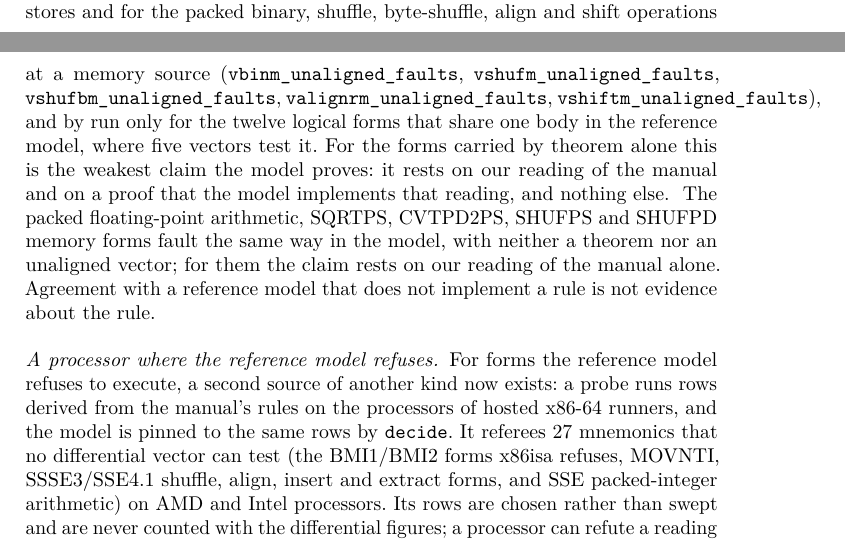
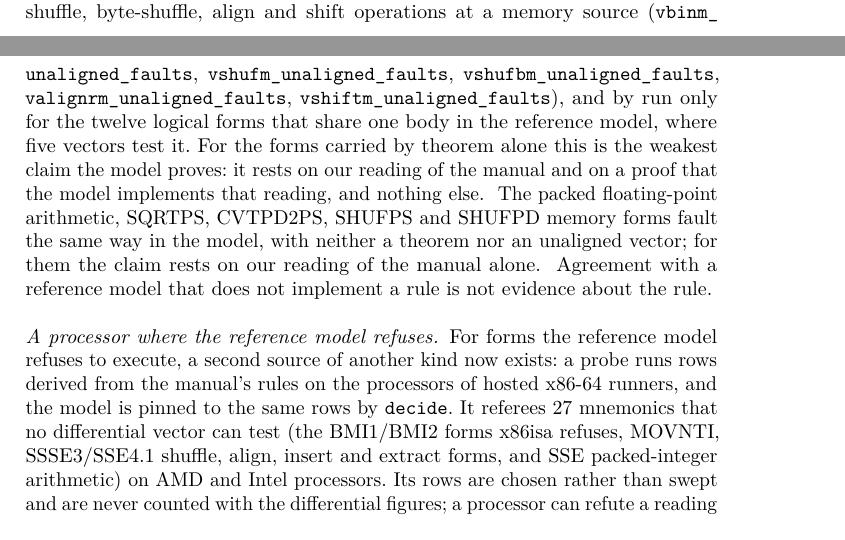
Before and after one commit to jyh/x86lean, a LaTeX paper (paper/x86lean-semantics.tex): two parts of pages 11 and 12 of 21, joined at a grey line, cut so that both start at the same text. Compiled offline with pdfLaTeX.

Commit message:
Paper: line breaks inside the five alignment-theorem names (a 50.9pt overfull line); no word changed
Co-Authored-By: Claude Opus 5.5 <noreply@anthropic.com>

```diff
--- a/paper/x86lean-semantics.tex
+++ b/paper/x86lean-semantics.tex
@@ -677,8 +677,9 @@ same address does not, which is the theorem that shows the alignment flag is doi
 vload\_unaligned\_movdqu\_runs}
 MOVDQA is the example of a class. The same fault is stated by theorem for the aligned loads and stores and
 for the packed binary, shuffle, byte-shuffle, align and shift operations at a memory source
-(\lean{vbinm\_unaligned\_faults}, \lean{vshufm\_unaligned\_faults}, \lean{vshufbm\_unaligned\_faults},
-\lean{valignrm\_unaligned\_faults}, \lean{vshiftm\_unaligned\_faults}), and by run only for the twelve
+(\lean{vbinm\_\allowbreak unaligned\_\allowbreak faults}, \lean{vshufm\_\allowbreak unaligned\_\allowbreak faults},
+\lean{vshufbm\_\allowbreak unaligned\_\allowbreak faults}, \lean{valignrm\_\allowbreak unaligned\_\allowbreak faults},
+\lean{vshiftm\_\allowbreak unaligned\_\allowbreak faults}), and by run only for the twelve
 logical forms that share one body in the reference model, where five vectors test it. For the forms carried by theorem alone this is the weakest claim the model proves: it rests on our reading of the manual and on a
 proof that the model implements that reading, and nothing else.
 \src{docs/DECISIONS.md D157 4 (``The run-backed set is twelve of twenty-eight kinds now''), superseding D113's three of nineteen;
```
